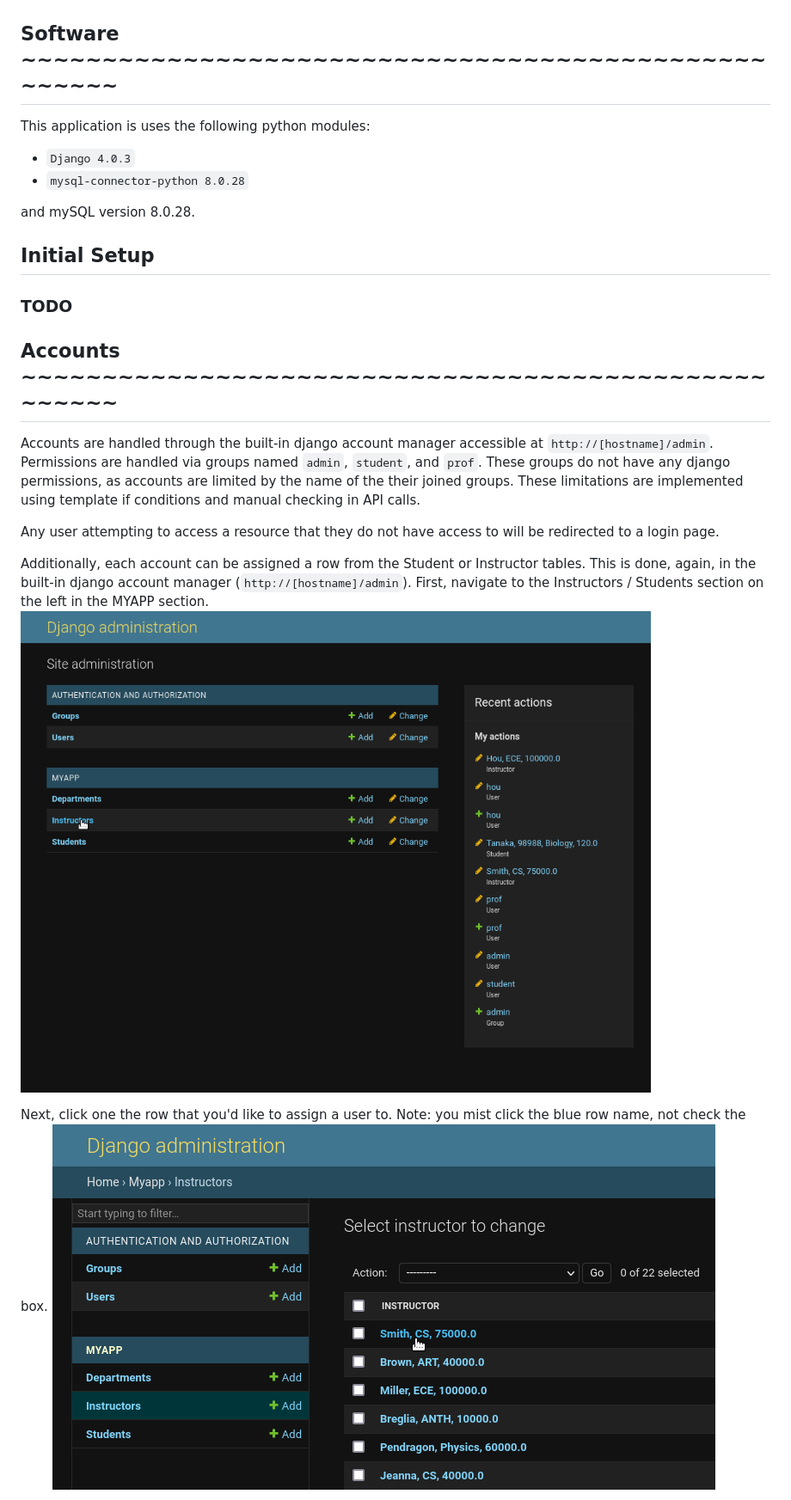
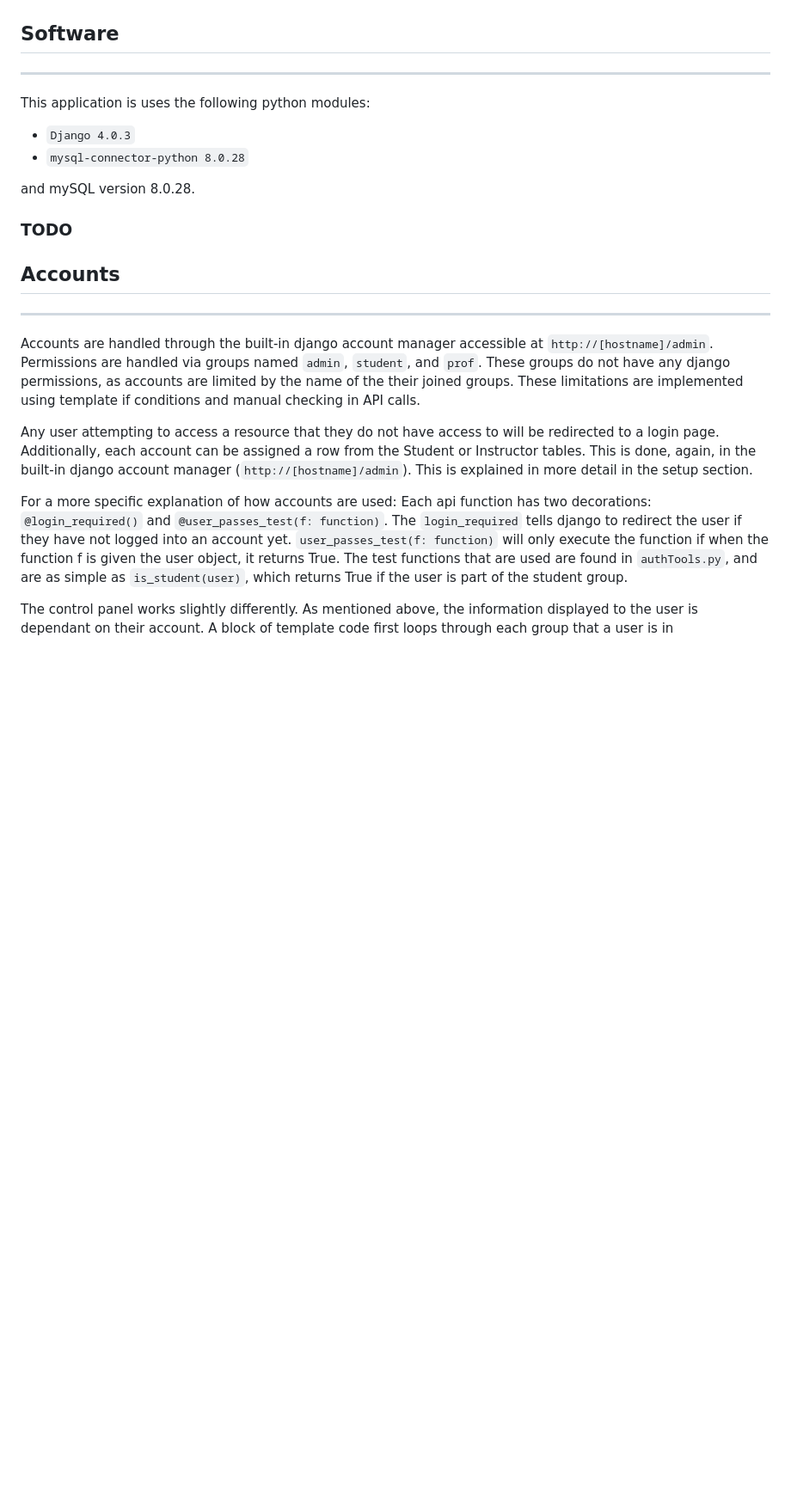
Before and after one commit to dturk0610/EE468, a Markdown page: DesignDoc.md, the part around the change printed below. Shown: that part at 86% size. GitHub-like rendering; blank space fills up the shorter version.

```diff
--- a/DesignDoc.md
+++ b/DesignDoc.md
@@ -4,7 +4,9 @@
 
 ![database_diagram](images/database_diagram_model.png)
 
-## Software ~~~~~~~~~~~~~~~~~~~~~~~~~~~~~~~~~~~~~~~~~~~~~~~~~~~~
+## Software
+
+---
 
 This application is uses the following python modules:
 
@@ -13,18 +15,24 @@ This application is uses the following python modules:
 
 and mySQL version 8.0.28.
 
-## Initial Setup
+
+
+
+
+
 ### TODO
 
-## Accounts ~~~~~~~~~~~~~~~~~~~~~~~~~~~~~~~~~~~~~~~~~~~~~~~~~~~~
+## Accounts
+
+---
 
 Accounts are handled through the built-in django account manager accessible at `http://[hostname]/admin`. Permissions are handled via groups named `admin`, `student`, and `prof`. These groups do not have any django permissions, as accounts are limited by the name of the their joined groups. These limitations are implemented using template if conditions and manual checking in API calls.
 
 Any user attempting to access a resource that they do not have access to will be redirected to a login page.
+Additionally, each account can be assigned a row from the Student or Instructor tables. This is done, again, in the built-in django account manager (`http://[hostname]/admin`). This is explained in more detail in the setup section.
 
-Additionally, each account can be assigned a row from the Student or Instructor tables. This is done, again, in the built-in django account manager (`http://[hostname]/admin`). First, navigate to the Instructors / Students section on the left in the MYAPP section.
-<img src="images/assign_user_1.png" alt="abc" width=800/>
+For a more specific explanation of how accounts are used:
+Each api function has two decorations: `@login_required()` and `@user_passes_test(f: function)`. The `login_required` tells django to redirect the user if they have not logged into an account yet. `user_passes_test(f: function)` will only execute the function if when the function f is given the user object, it returns True. The test functions that are used are found in `authTools.py`, and are as simple as `is_student(user)`, which returns True if the user is part of the student group.
 
-Next, click one the row that you'd like to assign a user to. Note: you mist click the blue row name, not check the box.
-<img src="images/assign_user_2.png" alt="abc" width=800/>
+The control panel works slightly differently. As mentioned above, the information displayed to the user is dependant on their account. A block of template code first loops through each group that a user is in
 
```
Also changed, not shown: other parts of DesignDoc.md (+46 -12 lines), images/admin_sec.PNG, 1 other file.
